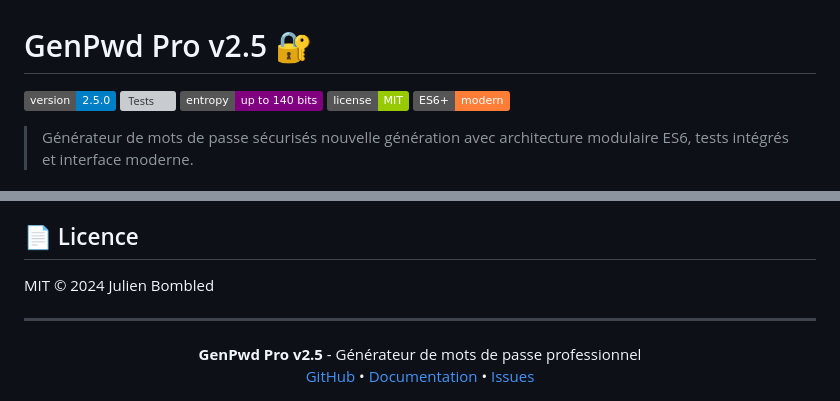
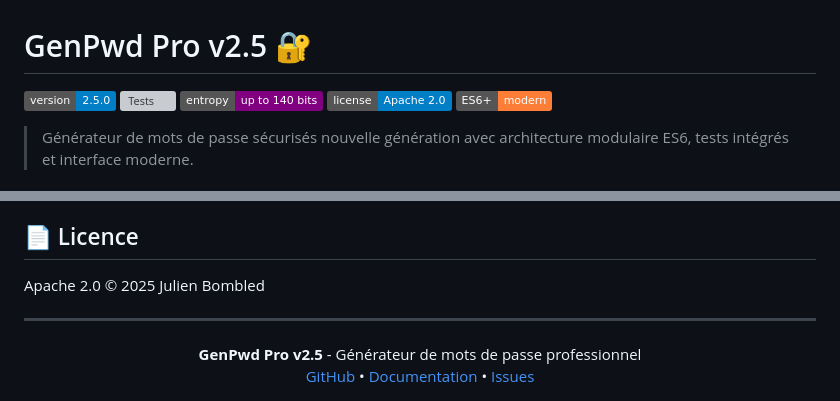
Before and after one commit to VBlackJack/genpwd-pro, a Markdown page: README.md, 2 parts joined by grey strips. Rendered like a GitHub page; badges without logos; grey boxes are pictures that could not be loaded.

```diff
--- a/README.md
+++ b/README.md
@@ -1,9 +1,9 @@
 # GenPwd Pro v2.5 🔐
 
-[![Version](https://img.shields.io/badge/version-2.5.0-blue.svg)](https://github.com/yourusername/genpwd-pro)
+[![Version](https://img.shields.io/badge/version-2.5.0-blue.svg)](https://github.com/VBlackJack/genpwd-pro)
 [![Tests](https://img.shields.io/badge/tests-13%2F13%20passing-success.svg)](./src/tests/)
 [![Entropie](https://img.shields.io/badge/entropy-up%20to%20140%20bits-purple.svg)](./docs/TECHNICAL.md)
-[![License](https://img.shields.io/badge/license-MIT-green.svg)](./LICENSE)
+[![License](https://img.shields.io/badge/license-Apache%202.0-blue.svg)](./LICENSE)
 [![ES6+](https://img.shields.io/badge/ES6+-modern-orange.svg)](https://www.ecma-international.org/ecma-262/)
 
 > Générateur de mots de passe sécurisés nouvelle génération avec architecture modulaire ES6, tests intégrés et interface moderne.
@@ -133,7 +133,7 @@ Les contributions sont bienvenues ! Consultez notre guide de contribution pour :
 
 ## 📄 Licence
 
-MIT © 2024 Julien Bombled
+Apache 2.0 © 2025 Julien Bombled
 
 ---
 
```
Also changed, not shown: other parts of README.md (+2 -2 lines).
